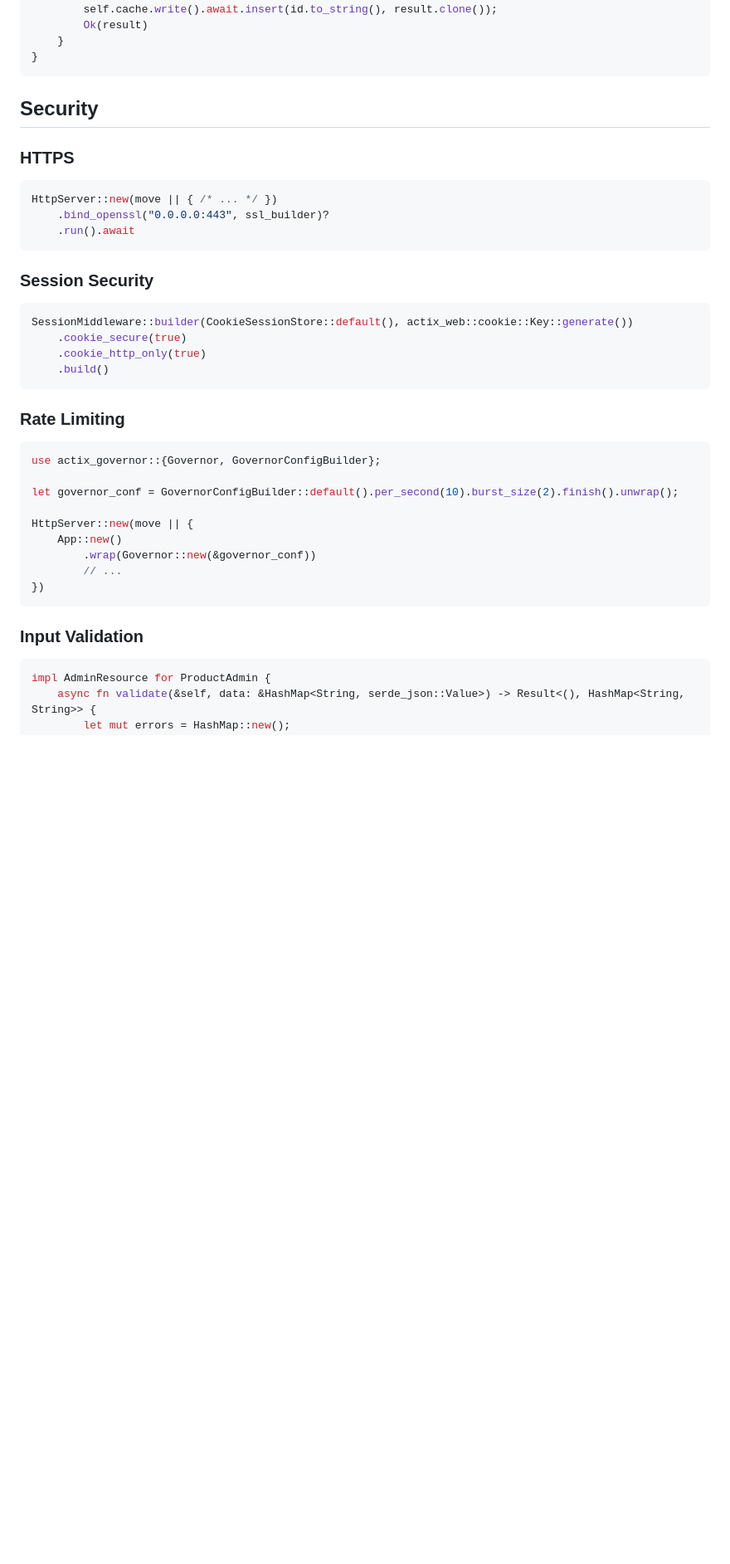
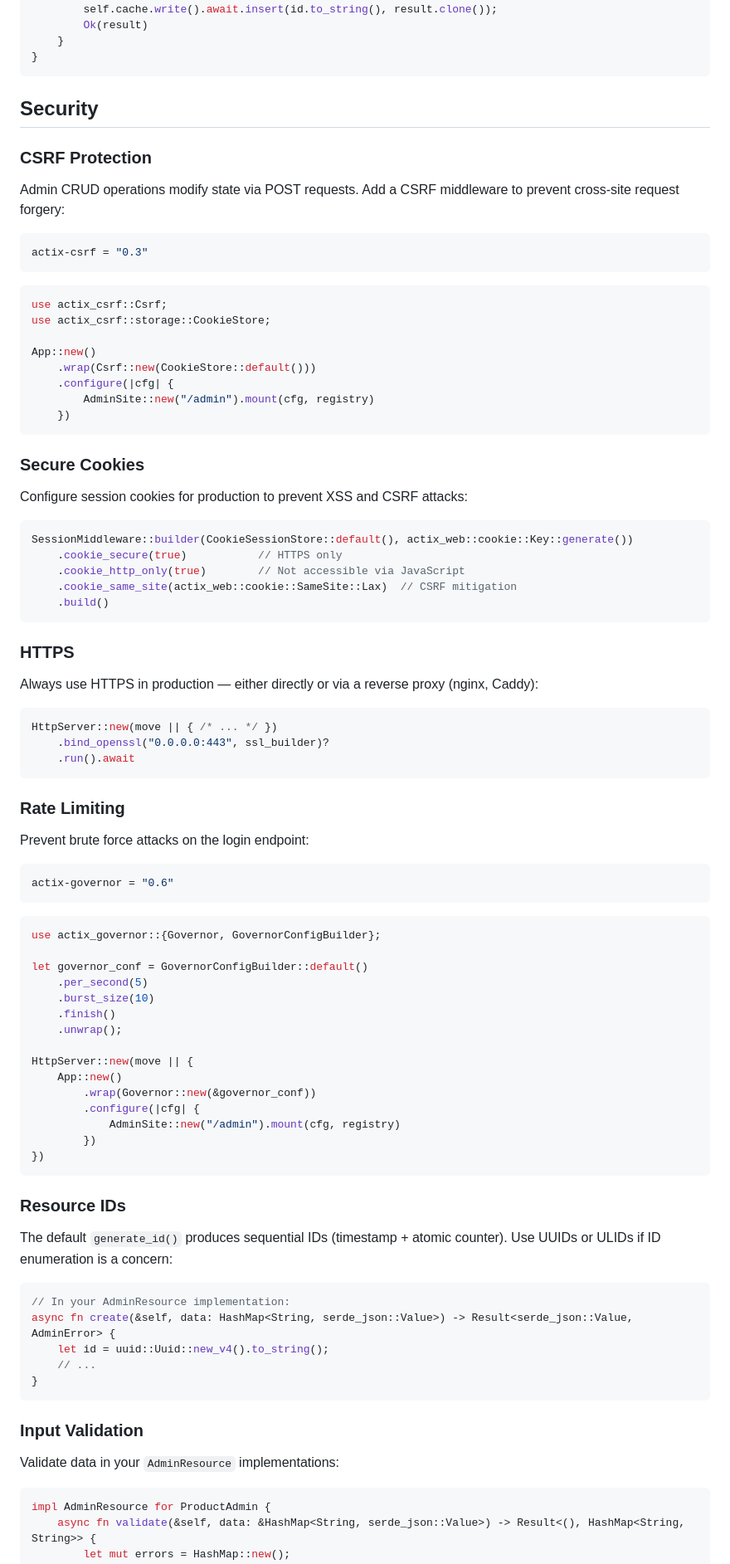
Before and after one commit to TincoNomad/actix-admin, a Markdown page: docs/advanced.md, the part around the change. Shown at 83% size. Rendered like a GitHub page; blank space fills up the shorter version.

Commit message:
🤖task: add security best practices section

````diff
--- a/docs/advanced.md
+++ b/docs/advanced.md
@@ -269,7 +269,40 @@ impl AdminResource for CachedResource {
 
 ## Security
 
+### CSRF Protection
+
+Admin CRUD operations modify state via POST requests. Add a CSRF middleware to prevent cross-site request forgery:
+
+```toml
+actix-csrf = "0.3"
+```
+
+```rust
+use actix_csrf::Csrf;
+use actix_csrf::storage::CookieStore;
+
+App::new()
+    .wrap(Csrf::new(CookieStore::default()))
+    .configure(|cfg| {
+        AdminSite::new("/admin").mount(cfg, registry)
+    })
+```
+
+### Secure Cookies
+
+Configure session cookies for production to prevent XSS and CSRF attacks:
+
+```rust
+SessionMiddleware::builder(CookieSessionStore::default(), actix_web::cookie::Key::generate())
+    .cookie_secure(true)           // HTTPS only
+    .cookie_http_only(true)        // Not accessible via JavaScript
+    .cookie_same_site(actix_web::cookie::SameSite::Lax)  // CSRF mitigation
+    .build()
+```
+
 ### HTTPS
+
+Always use HTTPS in production — either directly or via a reverse proxy (nginx, Caddy):
 
 ```rust
 HttpServer::new(move || { /* ... */ })
@@ -277,30 +310,47 @@ HttpServer::new(move || { /* ... */ })
     .run().await
 ```
 
-### Session Security
+### Rate Limiting
 
-```rust
-SessionMiddleware::builder(CookieSessionStore::default(), actix_web::cookie::Key::generate())
-    .cookie_secure(true)
-    .cookie_http_only(true)
-    .build()
+Prevent brute force attacks on the login endpoint:
+
+```toml
+actix-governor = "0.6"
 ```
-
-### Rate Limiting
 
 ```rust
 use actix_governor::{Governor, GovernorConfigBuilder};
 
-let governor_conf = GovernorConfigBuilder::default().per_second(10).burst_size(2).finish().unwrap();
+let governor_conf = GovernorConfigBuilder::default()
+    .per_second(5)
+    .burst_size(10)
+    .finish()
+    .unwrap();
 
 HttpServer::new(move || {
     App::new()
         .wrap(Governor::new(&governor_conf))
-        // ...
+        .configure(|cfg| {
+            AdminSite::new("/admin").mount(cfg, registry)
+        })
 })
 ```
 
+### Resource IDs
+
+The default `generate_id()` produces sequential IDs (timestamp + atomic counter). Use UUIDs or ULIDs if ID enumeration is a concern:
+
+```rust
+// In your AdminResource implementation:
+async fn create(&self, data: HashMap<String, serde_json::Value>) -> Result<serde_json::Value, AdminError> {
+    let id = uuid::Uuid::new_v4().to_string();
+    // ...
+}
+```
+
 ### Input Validation
+
+Validate data in your `AdminResource` implementations:
 
 ```rust
 impl AdminResource for ProductAdmin {
````
Also changed, not shown: README.md (+77 -0 lines), docs/quick-start.md (+1 -0 lines).
